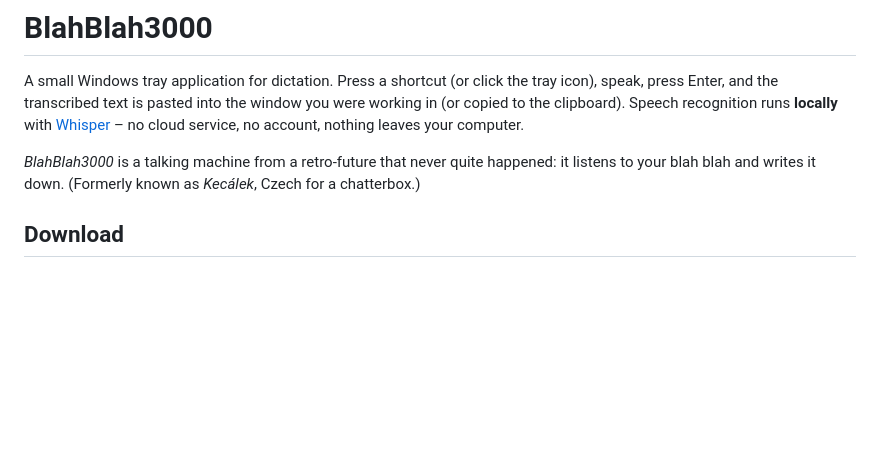
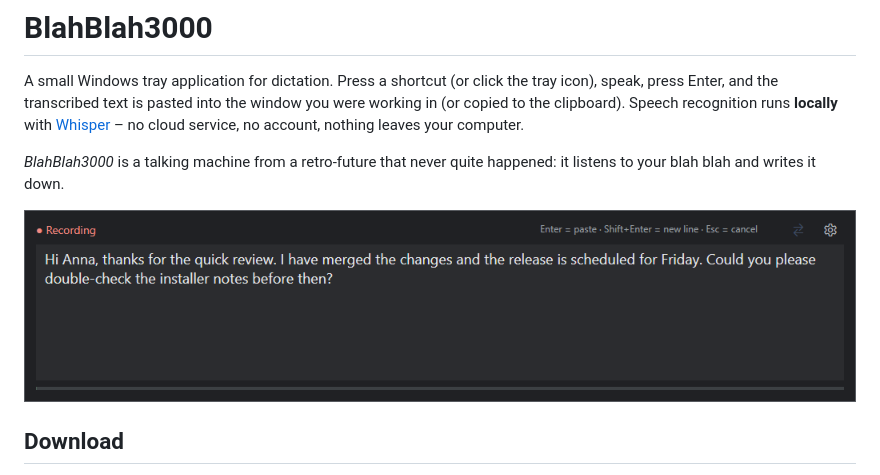
Before and after one commit to francbohuslav/blah-blah-3000, a Markdown page: README.md, the part around the change. Rendered like a GitHub page; pictures changed too: docs/screenshot.png (added); blank space fills up the shorter version.

Commit message:
Add a screenshot to the README
Co-Authored-By: Claude Sonnet 5.5 <noreply@anthropic.com>

```diff
--- a/README.md
+++ b/README.md
@@ -4,7 +4,9 @@ A small Windows tray application for dictation. Press a shortcut (or click the t
 transcribed text is pasted into the window you were working in (or copied to the clipboard). Speech recognition runs
 **locally** with [Whisper](https://github.com/openai/whisper) – no cloud service, no account, nothing leaves your computer.
 
-*BlahBlah3000* is a talking machine from a retro-future that never quite happened: it listens to your blah blah and writes it down. (Formerly known as *Kecálek*, Czech for a chatterbox.)
+*BlahBlah3000* is a talking machine from a retro-future that never quite happened: it listens to your blah blah and writes it down.
+
+![BlahBlah3000 dictation window](docs/screenshot.png)
 
 ## Download
 
```
